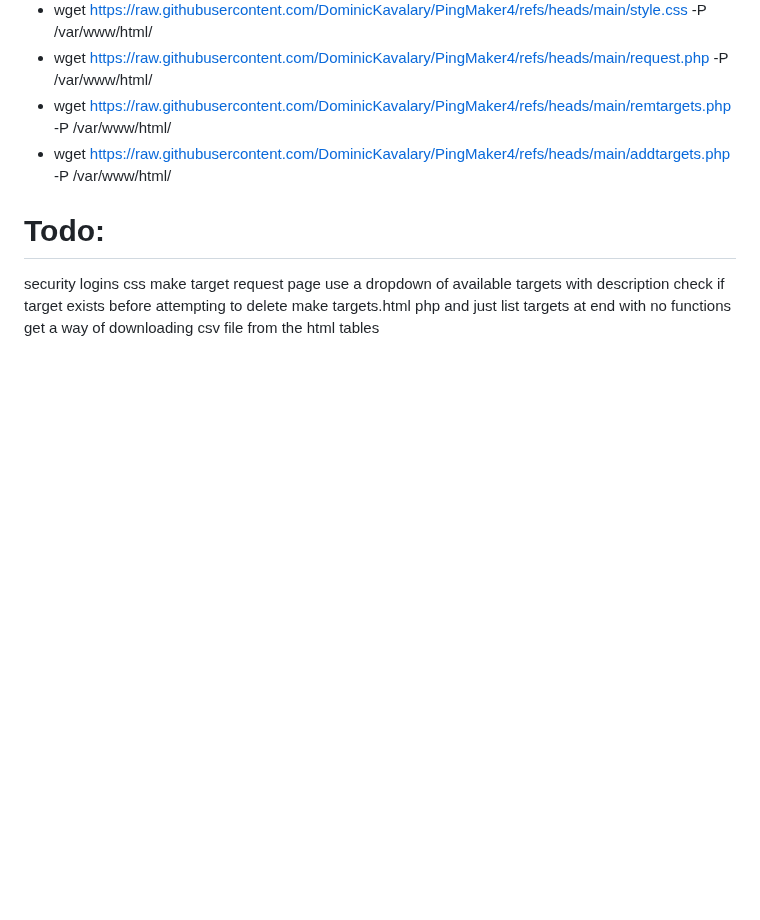
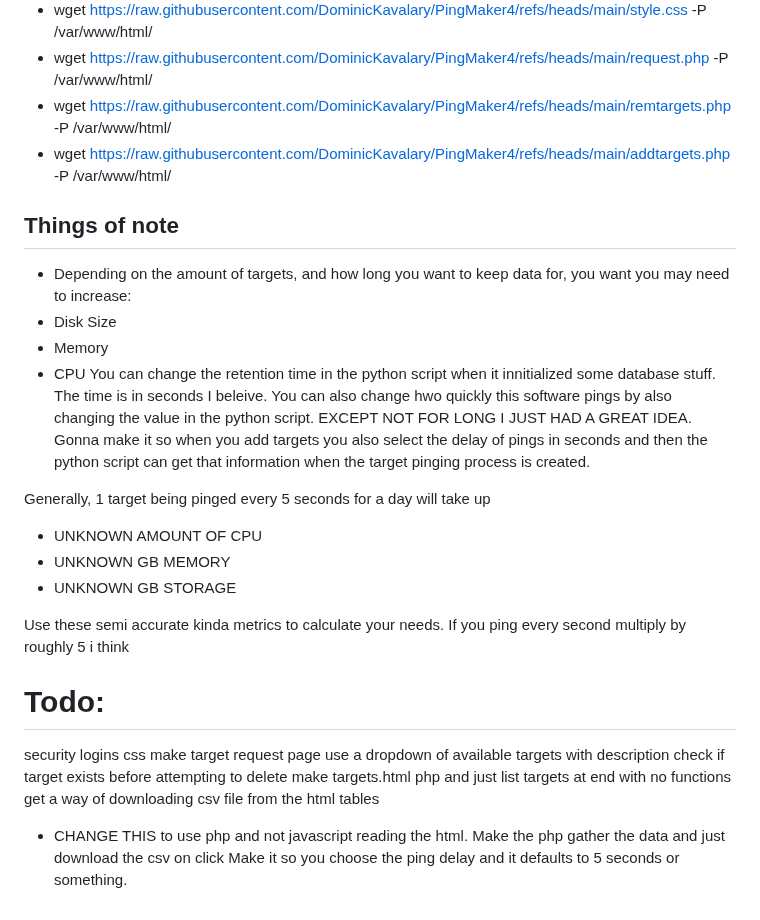
Before and after one commit to DominicKavalary/PingMaker4, a Markdown page: README.md, the part around the change. GitHub-like rendering; blank space fills up the shorter version.

```diff
--- a/README.md
+++ b/README.md
@@ -69,9 +69,19 @@ Test if you can rach apache server with address of ubuntu server
 - wget https://raw.githubusercontent.com/DominicKavalary/PingMaker4/refs/heads/main/remtargets.php -P /var/www/html/
 - wget https://raw.githubusercontent.com/DominicKavalary/PingMaker4/refs/heads/main/addtargets.php -P /var/www/html/
 
+## Things of note
+- Depending on the amount of targets, and how long you want to keep data for, you want you may need to increase:
+-   Disk Size
+-   Memory
+-   CPU
+You can change the retention time in the python script when it innitialized some database stuff. The time is in seconds I beleive. You can also change hwo quickly this software pings by also changing the value in the python script. EXCEPT NOT FOR LONG I JUST HAD A GREAT IDEA. Gonna make it so when you add targets you also select the delay of pings in seconds and then the python script can get that information when the target pinging process is created.
 
+Generally, 1 target being pinged every 5 seconds for a day will take up
+- UNKNOWN AMOUNT OF CPU
+- UNKNOWN GB MEMORY
+- UNKNOWN GB STORAGE
 
-
+Use these semi accurate kinda metrics to calculate your needs. If you ping every second multiply by roughly 5 i think
 
 
 
@@ -83,3 +93,5 @@ make target request page use a dropdown of available targets with description
 check if target exists before attempting to delete
 make targets.html php and just list targets at end with no functions
 get a way of downloading csv file from the html tables
+- CHANGE THIS to use php and not javascript reading the html. Make the php gather the data and just download the csv on click
+Make it so you choose the ping delay and it defaults to 5 seconds or something.
```
